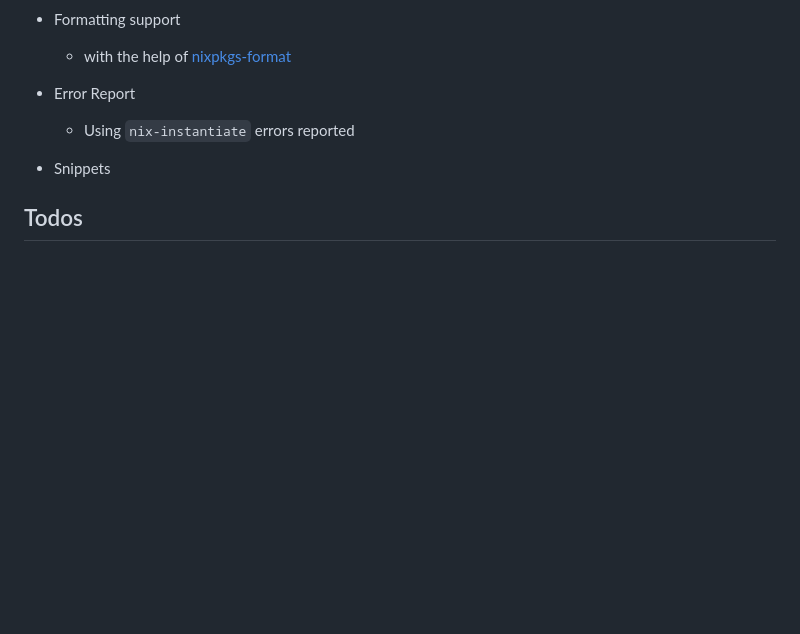
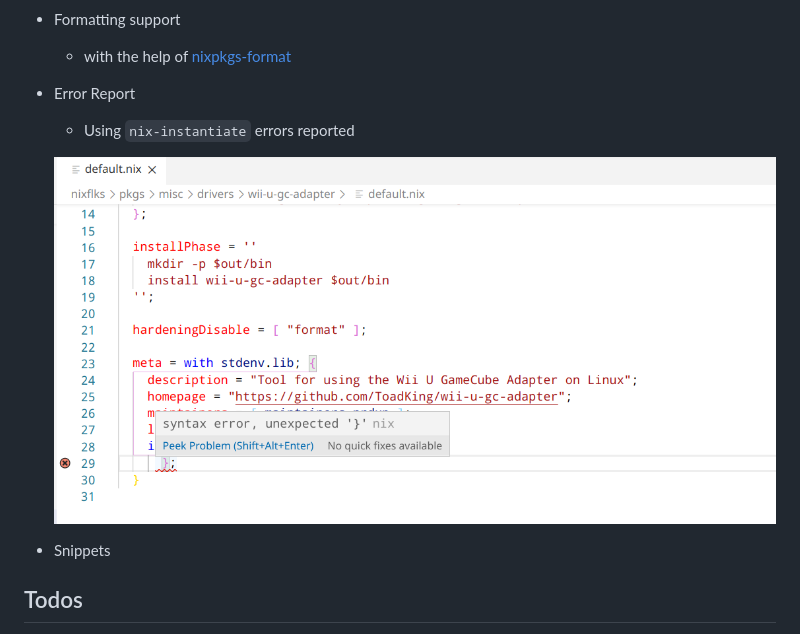
Before and after one commit to nix-community/vscode-nix-ide, a Markdown page: README.md, the part around the change. GitHub-like rendering; pictures changed too: images/docs/linting.png (added); blank space fills up the shorter version.

```diff
--- a/README.md
+++ b/README.md
@@ -18,6 +18,9 @@ Adds [nix](https://nixos.org/) language support for VSCode Editor.
   + with the help of [nixpkgs-format](https://github.com/nix-community/nixpkgs-fmt)
 * Error Report
   + Using `nix-instantiate` errors reported
+
+  ![](./images/docs/linting.png)
+
 * Snippets
 
 ## Todos
```
Also changed, not shown: 3 other files.
